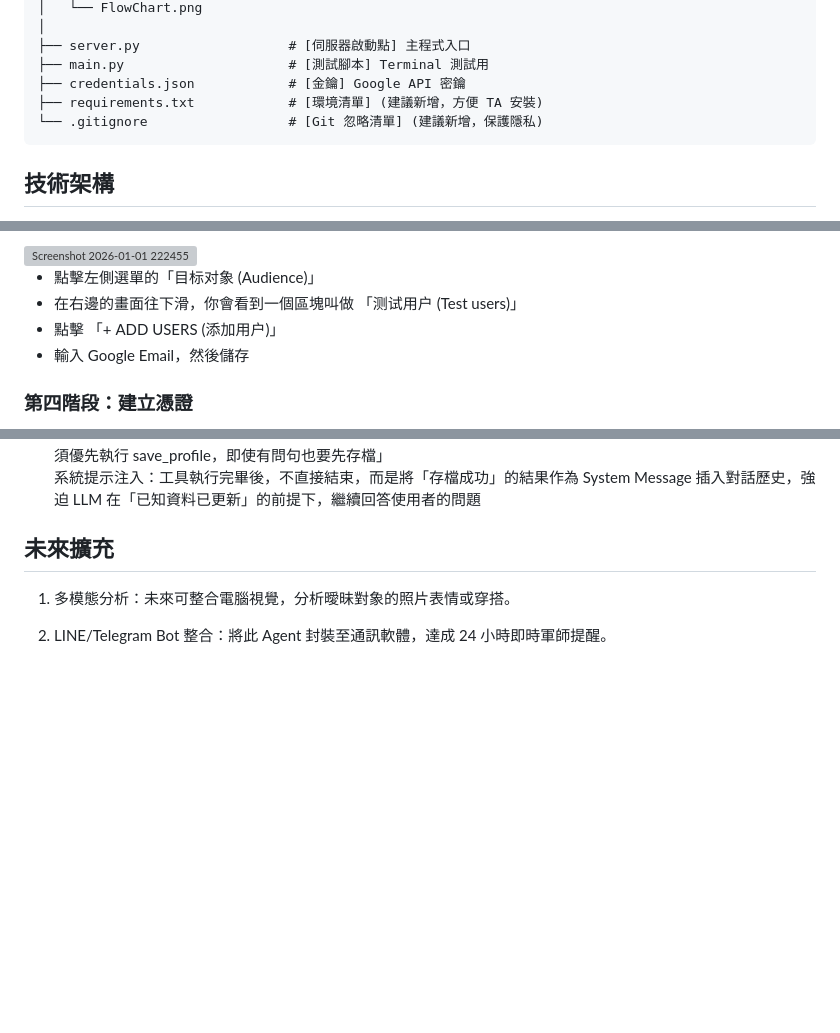
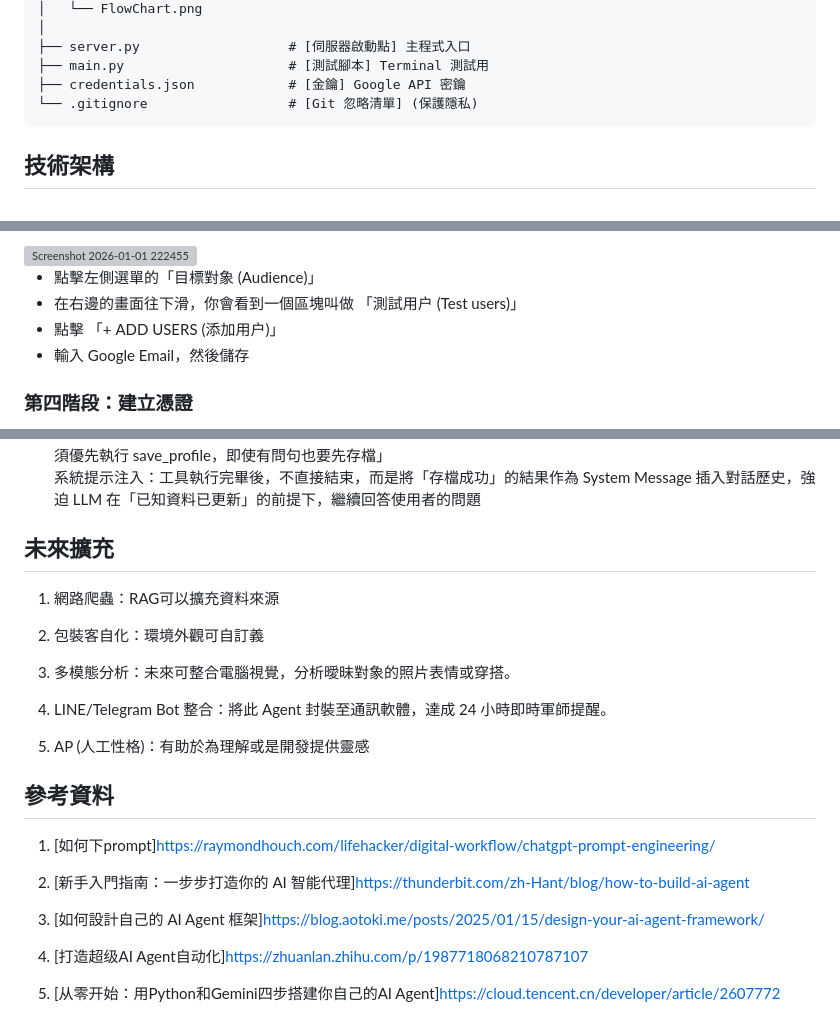
Before and after one commit to Jackson-0915/TOC_finalproject, a Markdown page: README.md, 3 parts joined by grey strips. GitHub-like rendering; blank space fills up the shorter version; grey boxes are pictures that could not be loaded.

````diff
--- a/README.md
+++ b/README.md
@@ -68,8 +68,7 @@ Love_Agent_Project/
 ├── server.py                   # [伺服器啟動點] 主程式入口
 ├── main.py                     # [測試腳本] Terminal 測試用
 ├── credentials.json            # [金鑰] Google API 密鑰
-├── requirements.txt            # [環境清單] (建議新增，方便 TA 安裝)
-└── .gitignore                  # [Git 忽略清單] (建議新增，保護隱私)
+└── .gitignore                  # [Git 忽略清單] (保護隱私)
 ```
 
 ## 技術架構
@@ -162,8 +161,8 @@ python -m uvicorn server:app --reload
 
 <img width="3839" height="1918" alt="Screenshot 2026-01-01 222455" src="https://github.com/user-attachments/assets/3ab1e758-46fb-4be9-b9ad-4a3ddc1d4001" />
 
-- 點擊左側選單的「目标对象 (Audience)」
-- 在右邊的畫面往下滑，你會看到一個區塊叫做 「测试用户 (Test users)」
+- 點擊左側選單的「目標對象 (Audience)」
+- 在右邊的畫面往下滑，你會看到一個區塊叫做 「測試用户 (Test users)」
 - 點擊 「+ ADD USERS (添加用户)」
 - 輸入 Google Email，然後儲存
 
@@ -197,6 +196,23 @@ python -m uvicorn server:app --reload
    A : Prompt 工程優化：在 System Prompt 中加入 CRITICAL PRIORITY 區塊，明確定義規則：「只要出現新資訊，必須優先執行 save_profile，即使有問句也要先存檔」<br>系統提示注入：工具執行完畢後，不直接結束，而是將「存檔成功」的結果作為 System Message 插入對話歷史，強迫 LLM 在「已知資料已更新」的前提下，繼續回答使用者的問題<br>
 
 ## 未來擴充
-1. 多模態分析：未來可整合電腦視覺，分析曖昧對象的照片表情或穿搭。
+1. 網路爬蟲：RAG可以擴充資料來源
 
-2. LINE/Telegram Bot 整合：將此 Agent 封裝至通訊軟體，達成 24 小時即時軍師提醒。
+2. 包裝客自化：環境外觀可自訂義
+
+3. 多模態分析：未來可整合電腦視覺，分析曖昧對象的照片表情或穿搭。
+
+4. LINE/Telegram Bot 整合：將此 Agent 封裝至通訊軟體，達成 24 小時即時軍師提醒。
+
+5. AP (人工性格)：有助於為理解或是開發提供靈感
+
+## 參考資料
+1. [如何下prompt]https://raymondhouch.com/lifehacker/digital-workflow/chatgpt-prompt-engineering/
+
+2. [新手入門指南：一步步打造你的 AI 智能代理]https://thunderbit.com/zh-Hant/blog/how-to-build-ai-agent
+
+3. [如何設計自己的 AI Agent 框架]https://blog.aotoki.me/posts/2025/01/15/design-your-ai-agent-framework/
+
+4. [打造超级AI Agent自动化]https://zhuanlan.zhihu.com/p/1987718068210787107
+
+5. [从零开始：用Python和Gemini四步搭建你自己的AI Agent]https://cloud.tencent.cn/developer/article/2607772
````
